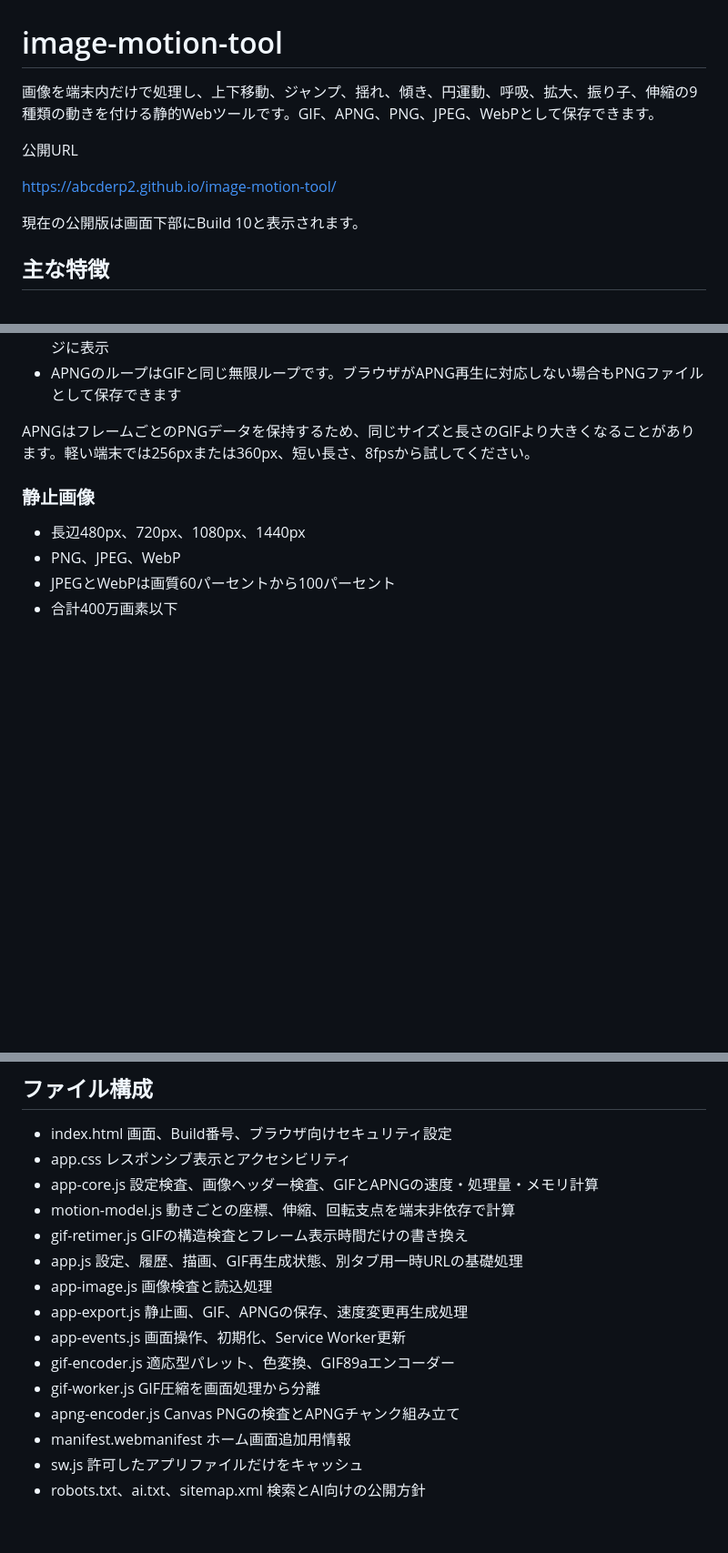
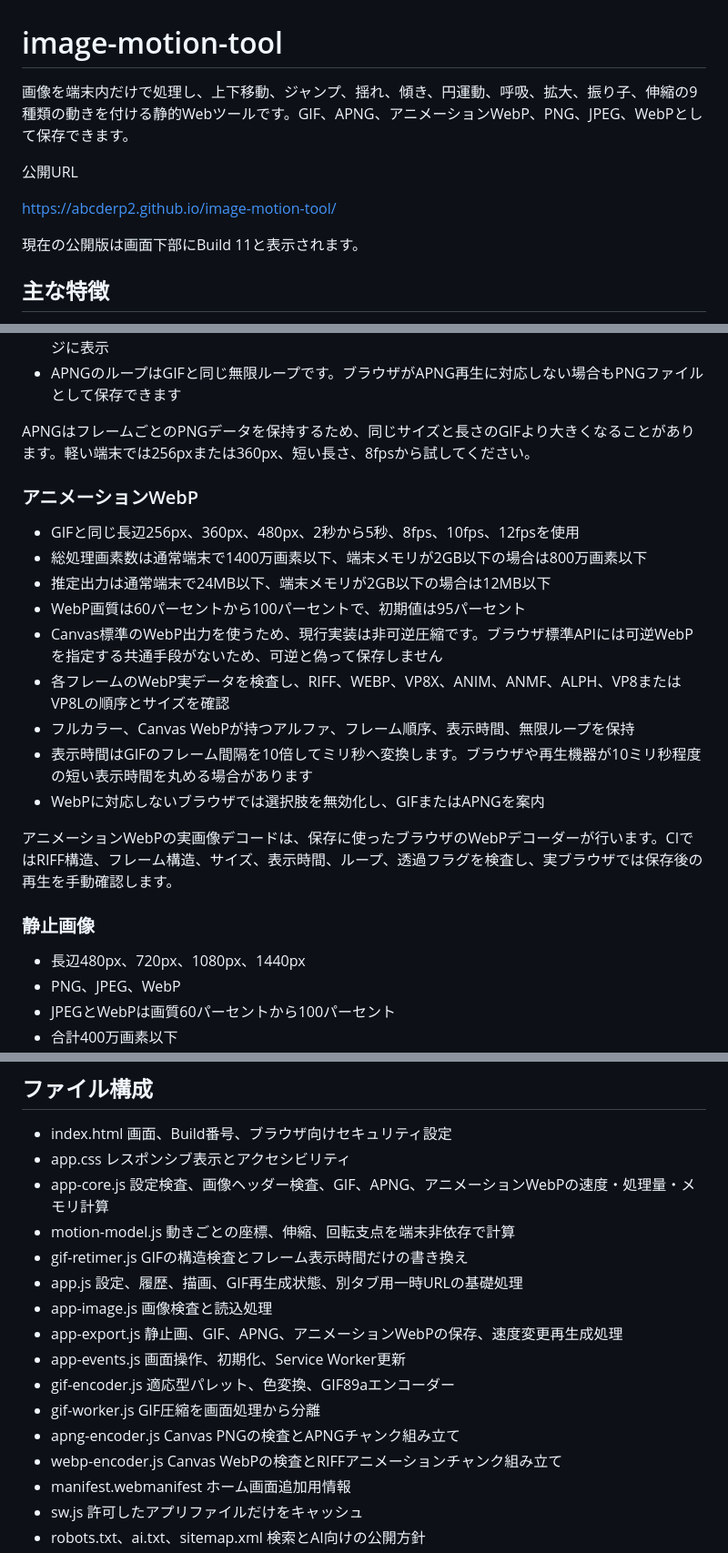
Before and after one commit to abcderp2/image-motion-tool, a Markdown page: README.md, 3 parts joined by grey strips. Shown at 91% size. Rendered like a GitHub page; blank space fills up the shorter version.

Commit message:
Build 11: update README.md

```diff
--- a/README.md
+++ b/README.md
@@ -1,12 +1,12 @@
 # image-motion-tool
 
-画像を端末内だけで処理し、上下移動、ジャンプ、揺れ、傾き、円運動、呼吸、拡大、振り子、伸縮の9種類の動きを付ける静的Webツールです。GIF、APNG、PNG、JPEG、WebPとして保存できます。
+画像を端末内だけで処理し、上下移動、ジャンプ、揺れ、傾き、円運動、呼吸、拡大、振り子、伸縮の9種類の動きを付ける静的Webツールです。GIF、APNG、アニメーションWebP、PNG、JPEG、WebPとして保存できます。
 
 公開URL
 
 https://abcderp2.github.io/image-motion-tool/
 
-現在の公開版は画面下部にBuild 10と表示されます。
+現在の公開版は画面下部にBuild 11と表示されます。
 
 ## 主な特徴
 
@@ -98,6 +99,20 @@ GIF形式は1枚の画像で最大256色、透明度は完全な透明か不透
 
 APNGはフレームごとのPNGデータを保持するため、同じサイズと長さのGIFより大きくなることがあります。軽い端末では256pxまたは360px、短い長さ、8fpsから試してください。
 
+### アニメーションWebP
+
+- GIFと同じ長辺256px、360px、480px、2秒から5秒、8fps、10fps、12fpsを使用
+- 総処理画素数は通常端末で1400万画素以下、端末メモリが2GB以下の場合は800万画素以下
+- 推定出力は通常端末で24MB以下、端末メモリが2GB以下の場合は12MB以下
+- WebP画質は60パーセントから100パーセントで、初期値は95パーセント
+- Canvas標準のWebP出力を使うため、現行実装は非可逆圧縮です。ブラウザ標準APIには可逆WebPを指定する共通手段がないため、可逆と偽って保存しません
+- 各フレームのWebP実データを検査し、RIFF、WEBP、VP8X、ANIM、ANMF、ALPH、VP8またはVP8Lの順序とサイズを確認
+- フルカラー、Canvas WebPが持つアルファ、フレーム順序、表示時間、無限ループを保持
+- 表示時間はGIFのフレーム間隔を10倍してミリ秒へ変換します。ブラウザや再生機器が10ミリ秒程度の短い表示時間を丸める場合があります
+- WebPに対応しないブラウザでは選択肢を無効化し、GIFまたはAPNGを案内
+
+アニメーションWebPの実画像デコードは、保存に使ったブラウザのWebPデコーダーが行います。CIではRIFF構造、フレーム構造、サイズ、表示時間、ループ、透過フラグを検査し、実ブラウザでは保存後の再生を手動確認します。
+
 ### 静止画像
 
 - 長辺480px、720px、1080px、1440px
@@ -139,16 +154,17 @@ python3 -m http.server 8000
 
 - index.html 画面、Build番号、ブラウザ向けセキュリティ設定
 - app.css レスポンシブ表示とアクセシビリティ
-- app-core.js 設定検査、画像ヘッダー検査、GIFとAPNGの速度・処理量・メモリ計算
+- app-core.js 設定検査、画像ヘッダー検査、GIF、APNG、アニメーションWebPの速度・処理量・メモリ計算
 - motion-model.js 動きごとの座標、伸縮、回転支点を端末非依存で計算
 - gif-retimer.js GIFの構造検査とフレーム表示時間だけの書き換え
 - app.js 設定、履歴、描画、GIF再生成状態、別タブ用一時URLの基礎処理
 - app-image.js 画像検査と読込処理
-- app-export.js 静止画、GIF、APNGの保存、速度変更再生成処理
+- app-export.js 静止画、GIF、APNG、アニメーションWebPの保存、速度変更再生成処理
 - app-events.js 画面操作、初期化、Service Worker更新
 - gif-encoder.js 適応型パレット、色変換、GIF89aエンコーダー
 - gif-worker.js GIF圧縮を画面処理から分離
 - apng-encoder.js Canvas PNGの検査とAPNGチャンク組み立て
+- webp-encoder.js Canvas WebPの検査とRIFFアニメーションチャンク組み立て
 - manifest.webmanifest ホーム画面追加用情報
 - sw.js 許可したアプリファイルだけをキャッシュ
 - robots.txt、ai.txt、sitemap.xml 検索とAI向けの公開方針
```
Also changed, not shown: other parts of README.md (+10 -5 lines).
